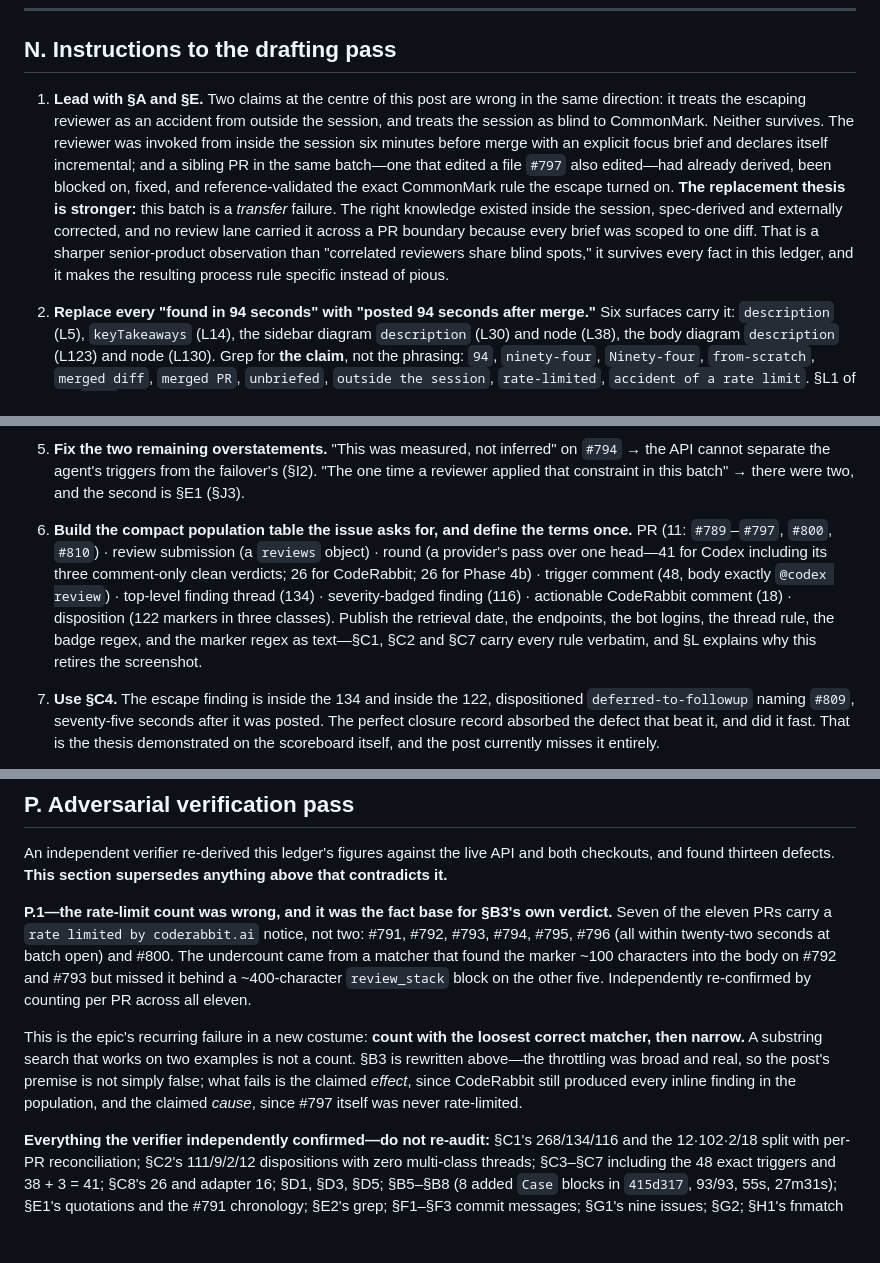
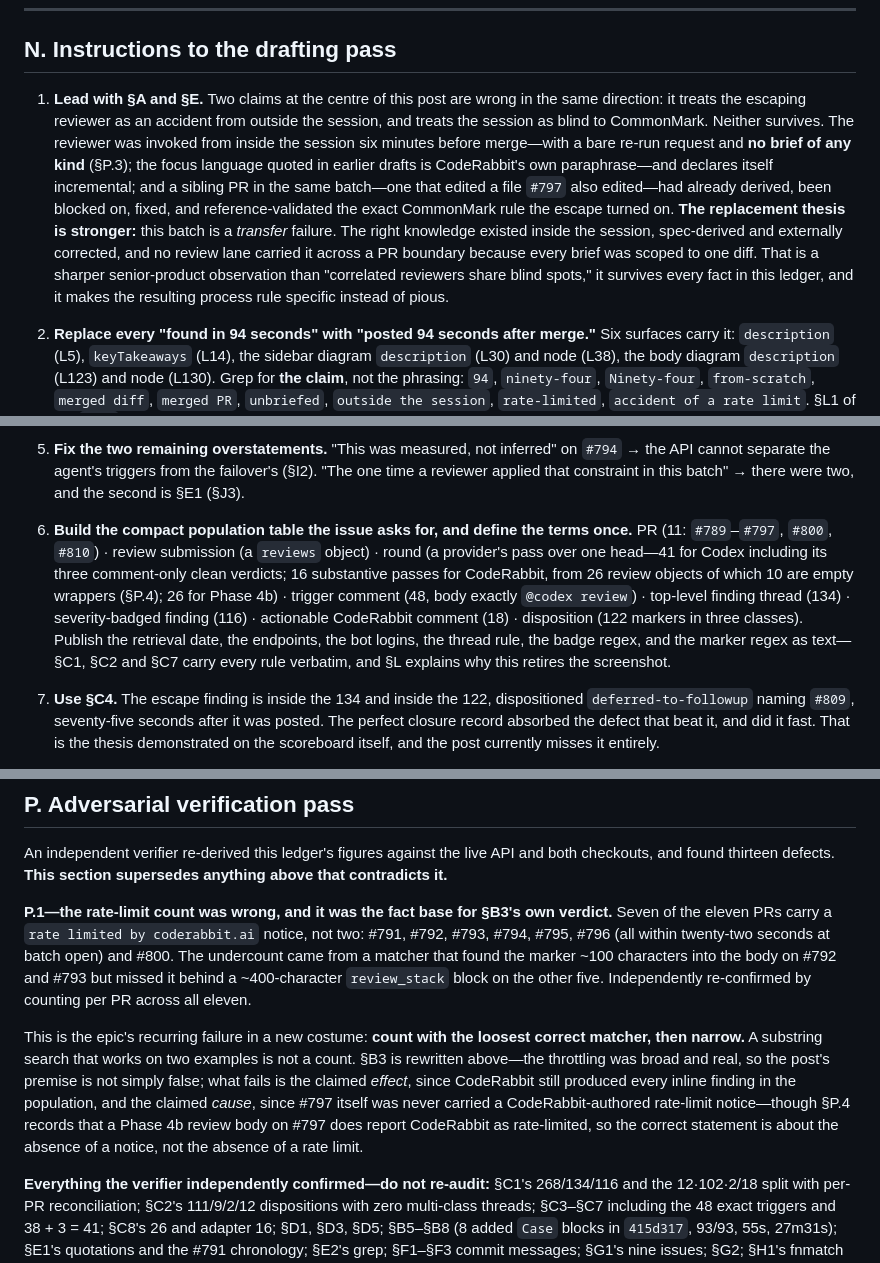
Before and after one commit to nathanjohnpayne/nathanpaynedotcom, a Markdown page: plans/759/perfect-score-wrong-axis-ledger.md, 3 parts joined by grey strips. GitHub-like rendering; blank space fills up the shorter version.

Commit message:
content(blog): fix a diagram that could not have happened as drawn
The Mermaid chronology placed the final 122-disposition tally before #797
merges, but the post says the escaped defect itself became one of those 122
seventy-five seconds after it was posted, which is after the merge. The
sequence now runs: every raised thread dispositioned, merge, escape posted,
escape dispositioned, record closes at 134 threads and 122 dispositions.
The accessible description matches.

The frontmatter description still said "the final merge" while the
keyTakeaway had already been corrected. The eleven-PR population this
revision defines includes hotfix #810, which merged 29 minutes later, so
the primary metadata was the last surface still asserting it.

Three ledger corrections that had not reached their siblings. Section P
concluded #797 was never rate-limited while P.4 records a Phase 4b review
body reporting exactly that; the accurate statement is that no
CodeRabbit-authored notice exists. A drafting instruction still told the
author the reviewer arrived with an explicit focus brief, which P.3
retracted outright. And the glossary counted all 26 CodeRabbit review
objects as rounds when 10 are empty wrappers, leaving 16 substantive
passes.

Co-Authored-By: Claude Opus 5 <noreply@anthropic.com>

```diff
--- a/plans/759/perfect-score-wrong-axis-ledger.md
+++ b/plans/759/perfect-score-wrong-axis-ledger.md
@@ -593,7 +593,7 @@ For L82 specifically, everything needed to retire the screenshot is already in t
 
 ## N. Instructions to the drafting pass
 
-1. **Lead with §A and §E.** Two claims at the centre of this post are wrong in the same direction: it treats the escaping reviewer as an accident from outside the session, and treats the session as blind to CommonMark. Neither survives. The reviewer was invoked from inside the session six minutes before merge with an explicit focus brief and declares itself incremental; and a sibling PR in the same batch—one that edited a file `#797` also edited—had already derived, been blocked on, fixed, and reference-validated the exact CommonMark rule the escape turned on. **The replacement thesis is stronger:** this batch is a *transfer* failure. The right knowledge existed inside the session, spec-derived and externally corrected, and no review lane carried it across a PR boundary because every brief was scoped to one diff. That is a sharper senior-product observation than "correlated reviewers share blind spots," it survives every fact in this ledger, and it makes the resulting process rule specific instead of pious.
+1. **Lead with §A and §E.** Two claims at the centre of this post are wrong in the same direction: it treats the escaping reviewer as an accident from outside the session, and treats the session as blind to CommonMark. Neither survives. The reviewer was invoked from inside the session six minutes before merge—with a bare re-run request and **no brief of any kind** (§P.3); the focus language quoted in earlier drafts is CodeRabbit's own paraphrase—and declares itself incremental; and a sibling PR in the same batch—one that edited a file `#797` also edited—had already derived, been blocked on, fixed, and reference-validated the exact CommonMark rule the escape turned on. **The replacement thesis is stronger:** this batch is a *transfer* failure. The right knowledge existed inside the session, spec-derived and externally corrected, and no review lane carried it across a PR boundary because every brief was scoped to one diff. That is a sharper senior-product observation than "correlated reviewers share blind spots," it survives every fact in this ledger, and it makes the resulting process rule specific instead of pious.
 
 2. **Replace every "found in 94 seconds" with "posted 94 seconds after merge."** Six surfaces carry it: `description` (L5), `keyTakeaways` (L14), the sidebar diagram `description` (L30) and node (L38), the body diagram `description` (L123) and node (L130). Grep for **the claim**, not the phrasing: `94`, `ninety-four`, `Ninety-four`, `from-scratch`, `merged diff`, `merged PR`, `unbriefed`, `outside the session`, `rate-limited`, `accident of a rate limit`. §L1 of the `#744` ledger records failing this exact check four rounds running.
 
@@ -605,7 +605,7 @@ For L82 specifically, everything needed to retire the screenshot is already in t
 
 5. **Fix the two remaining overstatements.** "This was measured, not inferred" on `#794` → the API cannot separate the agent's triggers from the failover's (§I2). "The one time a reviewer applied that constraint in this batch" → there were two, and the second is §E1 (§J3).
 
-6. **Build the compact population table the issue asks for, and define the terms once.** PR (11: `#789`–`#797`, `#800`, `#810`) · review submission (a `reviews` object) · round (a provider's pass over one head—41 for Codex including its three comment-only clean verdicts; 26 for CodeRabbit; 26 for Phase 4b) · trigger comment (48, body exactly `@codex review`) · top-level finding thread (134) · severity-badged finding (116) · actionable CodeRabbit comment (18) · disposition (122 markers in three classes). Publish the retrieval date, the endpoints, the bot logins, the thread rule, the badge regex, and the marker regex as text—§C1, §C2 and §C7 carry every rule verbatim, and §L explains why this retires the screenshot.
+6. **Build the compact population table the issue asks for, and define the terms once.** PR (11: `#789`–`#797`, `#800`, `#810`) · review submission (a `reviews` object) · round (a provider's pass over one head—41 for Codex including its three comment-only clean verdicts; 16 substantive passes for CodeRabbit, from 26 review objects of which 10 are empty wrappers (§P.4); 26 for Phase 4b) · trigger comment (48, body exactly `@codex review`) · top-level finding thread (134) · severity-badged finding (116) · actionable CodeRabbit comment (18) · disposition (122 markers in three classes). Publish the retrieval date, the endpoints, the bot logins, the thread rule, the badge regex, and the marker regex as text—§C1, §C2 and §C7 carry every rule verbatim, and §L explains why this retires the screenshot.
 
 7. **Use §C4.** The escape finding is inside the 134 and inside the 122, dispositioned `deferred-to-followup` naming `#809`, seventy-five seconds after it was posted. The perfect closure record absorbed the defect that beat it, and did it fast. That is the thesis demonstrated on the scoreboard itself, and the post currently misses it entirely.
 
@@ -643,7 +643,7 @@ An independent verifier re-derived this ledger's figures against the live API an
 
 **P.1—the rate-limit count was wrong, and it was the fact base for §B3's own verdict.** Seven of the eleven PRs carry a `rate limited by coderabbit.ai` notice, not two: #791, #792, #793, #794, #795, #796 (all within twenty-two seconds at batch open) and #800. The undercount came from a matcher that found the marker ~100 characters into the body on #792 and #793 but missed it behind a ~400-character `review_stack` block on the other five. Independently re-confirmed by counting per PR across all eleven.
 
-This is the epic's recurring failure in a new costume: **count with the loosest correct matcher, then narrow.** A substring search that works on two examples is not a count. §B3 is rewritten above—the throttling was broad and real, so the post's premise is not simply false; what fails is the claimed *effect*, since CodeRabbit still produced every inline finding in the population, and the claimed *cause*, since #797 itself was never rate-limited.
+This is the epic's recurring failure in a new costume: **count with the loosest correct matcher, then narrow.** A substring search that works on two examples is not a count. §B3 is rewritten above—the throttling was broad and real, so the post's premise is not simply false; what fails is the claimed *effect*, since CodeRabbit still produced every inline finding in the population, and the claimed *cause*, since #797 itself was never carried a CodeRabbit-authored rate-limit notice—though §P.4 records that a Phase 4b review body on #797 does report CodeRabbit as rate-limited, so the correct statement is about the absence of a notice, not the absence of a rate limit.
 
 **Everything the verifier independently confirmed—do not re-audit:** §C1's 268/134/116 and the 12·102·2/18 split with per-PR reconciliation; §C2's 111/9/2/12 dispositions with zero multi-class threads; §C3–§C7 including the 48 exact triggers and 38 + 3 = 41; §C8's 26 and adapter 16; §D1, §D3, §D5; §B5–§B8 (8 added `Case` blocks in `415d317`, 93/93, 55s, 27m31s); §E1's quotations and the #791 chronology; §E2's grep; §F1–§F3 commit messages; §G1's nine issues; §G2; §H1's fnmatch matrix (14×12 / 16×14 / 17×15); §H4, §H5; §I1–§I3; §J1, §J2, §J4 (28,636 and 100,934); §K1, §K3; and the 3,525 / 3,992 word baselines.
 
```
Also changed, not shown: 1 other file.
